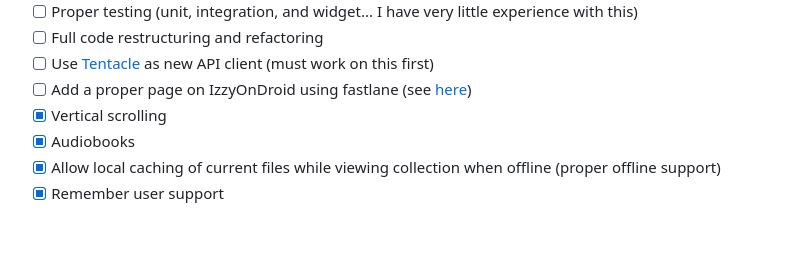
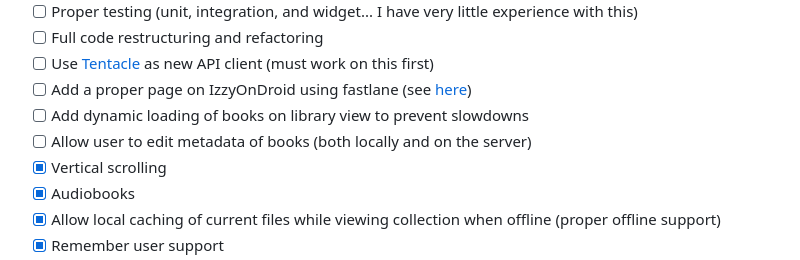
Before and after one commit to JellyBookOrg/JellyBook, a Markdown page: README.md, the part around the change. GitHub-like rendering; blank space fills up the shorter version.

Commit message:
Add more todo's

```diff
--- a/README.md
+++ b/README.md
@@ -104,6 +104,8 @@
  - [ ] Full code restructuring and refactoring
  - [ ] Use [Tentacle](https://github.com/jmshrv/finamp/discussions/480) as new API client (must work on this first)
  - [ ] Add a proper page on IzzyOnDroid using fastlane (see [here](https://github.com/JellyBookOrg/JellyBook/issues/107#issuecomment-1714632725))
+ - [ ] Add dynamic loading of books on library view to prevent slowdowns
+ - [ ] Allow user to edit metadata of books (both locally and on the server)
  - [X] Vertical scrolling
  - [X] Audiobooks
  - [X] Allow local caching of current files while viewing collection when offline (proper offline support)
```
